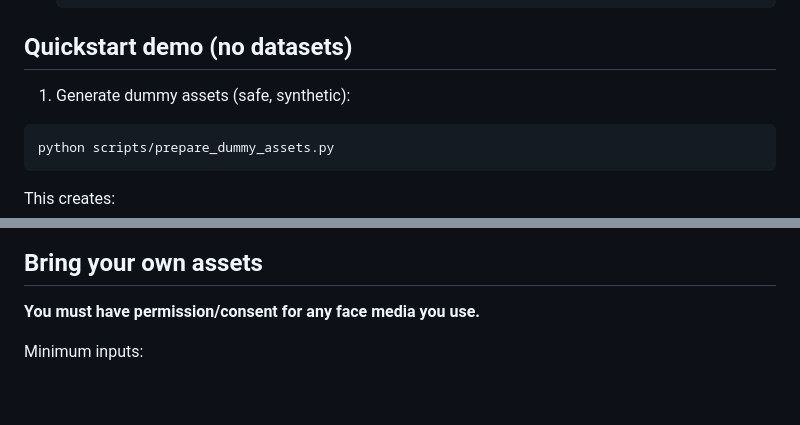
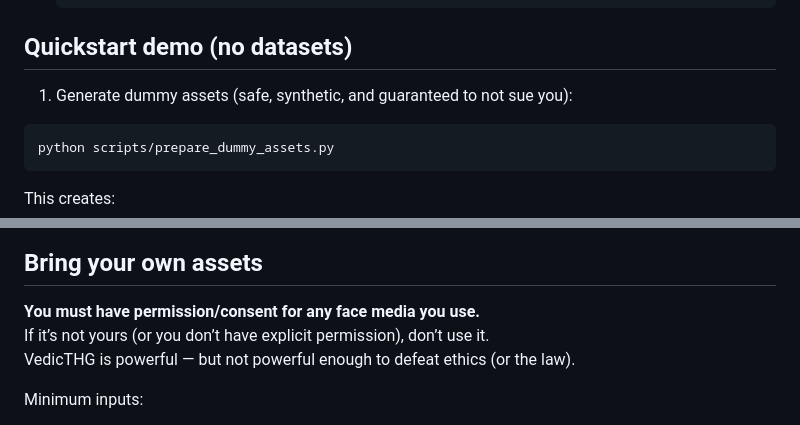
Before and after one commit to VineetKumarRakesh/vedicthg, a Markdown page: README.md, 2 parts joined by grey strips. Rendered like a GitHub page; blank space fills up the shorter version.

````diff
--- a/README.md
+++ b/README.md
@@ -59,7 +58,7 @@ pip install -e .
 
 ## Quickstart demo (no datasets)
 
-1) Generate dummy assets (safe, synthetic):
+1) Generate dummy assets (safe, synthetic, and guaranteed to not sue you):
 
 ```bash
 python scripts/prepare_dummy_assets.py
@@ -88,6 +87,8 @@ python -m vedicthg.demo --audio data/raw/benchmark/clip_01.wav --face data/raw/a
 ## Bring your own assets
 
 **You must have permission/consent for any face media you use.**
+If it’s not yours (or you don’t have explicit permission), don’t use it.
+VedicTHG is powerful — but not powerful enough to defeat ethics (or the law).
 
 Minimum inputs:
 
````
Also changed, not shown: other parts of README.md (+18 -17 lines).
